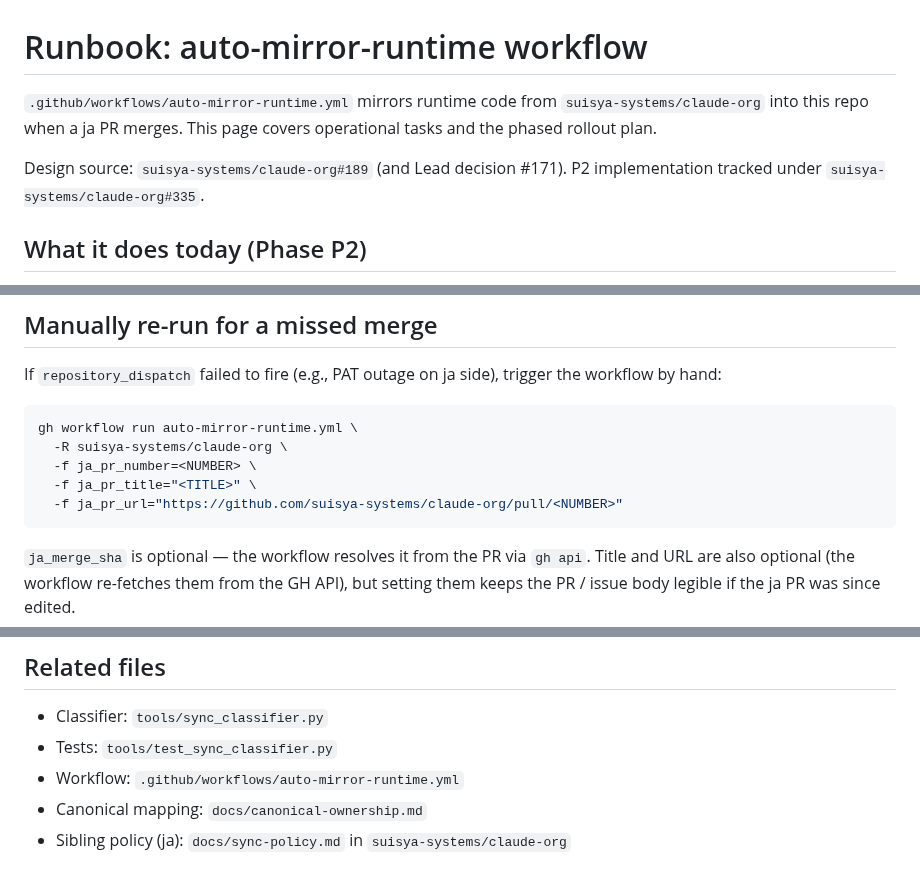
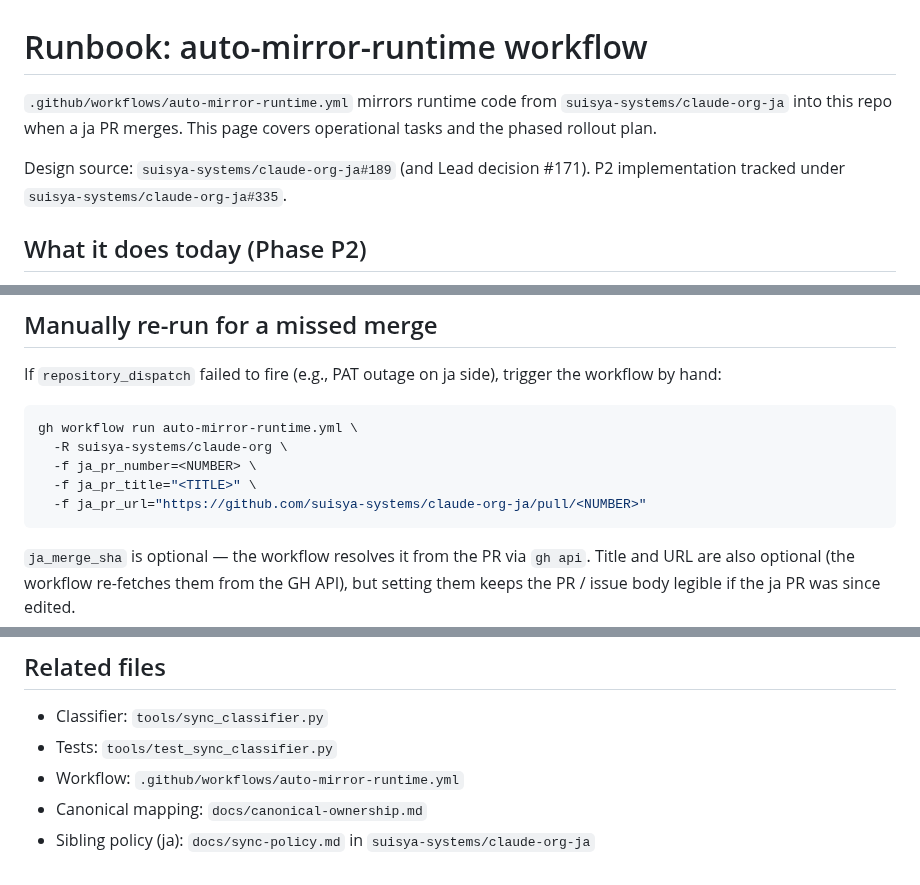
Before and after one commit to suisya-systems/claude-org, a Markdown page: docs/runbook/auto-mirror-runtime.md, 3 parts joined by grey strips. Rendered like a GitHub page.

Commit message:
docs(runbook): align ja repo references with claude-org-ja in auto-mirror runbook
Per Codex self-review of the JA_REPO fix: the runbook still pointed at
suisya-systems/claude-org for ja PR sources, design issues, manual
re-run ja_pr_url, and the sibling sync-policy reference. Operators
following the runbook would have submitted en-side PR URLs as the ja
source. Updated the source-of-truth references; the gh workflow run
target (-R suisya-systems/claude-org) stays as-is since the workflow
itself runs in the en repo.

````diff
--- a/docs/runbook/auto-mirror-runtime.md
+++ b/docs/runbook/auto-mirror-runtime.md
@@ -1,11 +1,11 @@
 # Runbook: auto-mirror-runtime workflow
 
 `.github/workflows/auto-mirror-runtime.yml` mirrors runtime code from
-`suisya-systems/claude-org` into this repo when a ja PR merges. This page
+`suisya-systems/claude-org-ja` into this repo when a ja PR merges. This page
 covers operational tasks and the phased rollout plan.
 
-Design source: `suisya-systems/claude-org#189` (and Lead decision #171).
-P2 implementation tracked under `suisya-systems/claude-org#335`.
+Design source: `suisya-systems/claude-org-ja#189` (and Lead decision #171).
+P2 implementation tracked under `suisya-systems/claude-org-ja#335`.
 
 ## What it does today (Phase P2)
 
@@ -97,7 +97,7 @@ gh workflow run auto-mirror-runtime.yml \
   -R suisya-systems/claude-org \
   -f ja_pr_number=<NUMBER> \
   -f ja_pr_title="<TITLE>" \
-  -f ja_pr_url="https://github.com/suisya-systems/claude-org/pull/<NUMBER>"
+  -f ja_pr_url="https://github.com/suisya-systems/claude-org-ja/pull/<NUMBER>"
 ```
 
 `ja_merge_sha` is optional — the workflow resolves it from the PR via
@@ -162,4 +162,4 @@ flipped with doc-only edits if Lead changes course:
 - Tests: `tools/test_sync_classifier.py`
 - Workflow: `.github/workflows/auto-mirror-runtime.yml`
 - Canonical mapping: `docs/canonical-ownership.md`
-- Sibling policy (ja): `docs/sync-policy.md` in `suisya-systems/claude-org`
+- Sibling policy (ja): `docs/sync-policy.md` in `suisya-systems/claude-org-ja`
````
